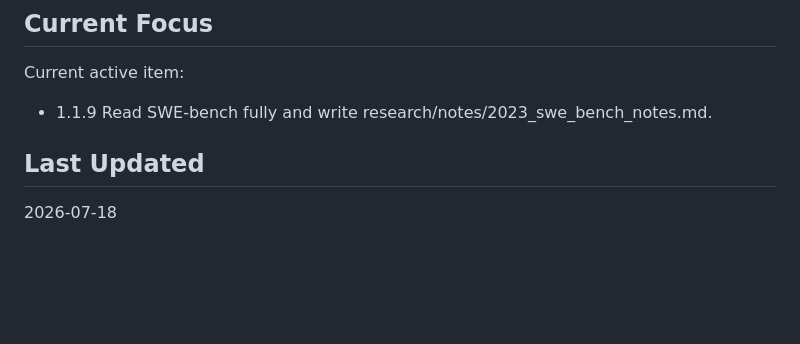
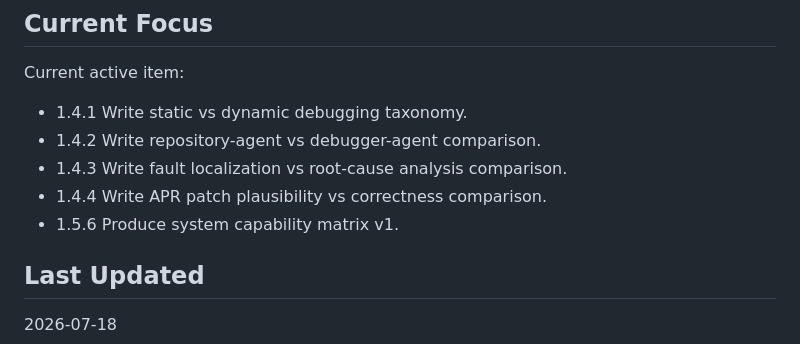
Before and after one commit to dlgonur/agentic-debugging, a Markdown page: docs/PROJECT_TRACKER.md, the part around one of its changes. Rendered like a GitHub page; blank space fills up the shorter version.

```diff
--- a/docs/PROJECT_TRACKER.md
+++ b/docs/PROJECT_TRACKER.md
@@ -201,7 +201,11 @@ Rules:
 
 Current active item:
 
-- 1.1.9 Read SWE-bench fully and write research/notes/2023_swe_bench_notes.md.
+- 1.4.1 Write static vs dynamic debugging taxonomy.
+- 1.4.2 Write repository-agent vs debugger-agent comparison.
+- 1.4.3 Write fault localization vs root-cause analysis comparison.
+- 1.4.4 Write APR patch plausibility vs correctness comparison.
+- 1.5.6 Produce system capability matrix v1.
 
 ## Last Updated
 
```
Also changed, not shown: other parts of docs/PROJECT_TRACKER.md (+1 -1 lines), research/notes/2023_swe_bench_notes.md (added, +497 -0 lines).
